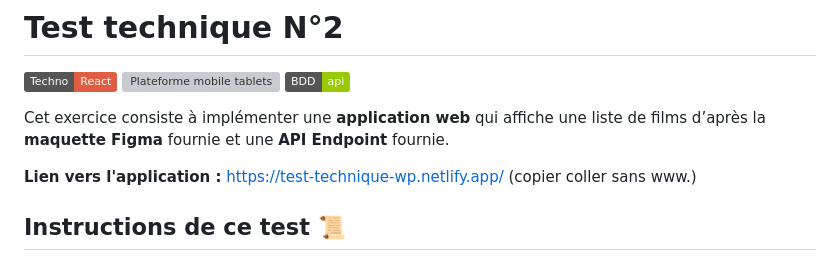
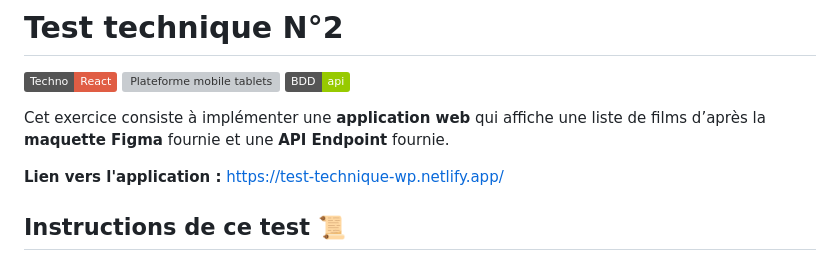
Before and after one commit to SancetLandry/Test-technique-WP, a Markdown page: README.md, the part around the change. Drawn GitHub-style; badges without logos; grey boxes are pictures that could not be loaded.

```diff
--- a/README.md
+++ b/README.md
@@ -3,7 +3,7 @@
 
 Cet exercice consiste à implémenter une **application web** qui affiche une liste de films d’après la **maquette Figma** fournie et une **API Endpoint** fournie.
 
-**Lien vers l'application :** https://test-technique-wp.netlify.app/ (copier coller sans www.)
+**Lien vers l'application :** https://test-technique-wp.netlify.app/
 
 ## Instructions de ce test  [📜](https://emojipedia.org/scroll/)
 
```
